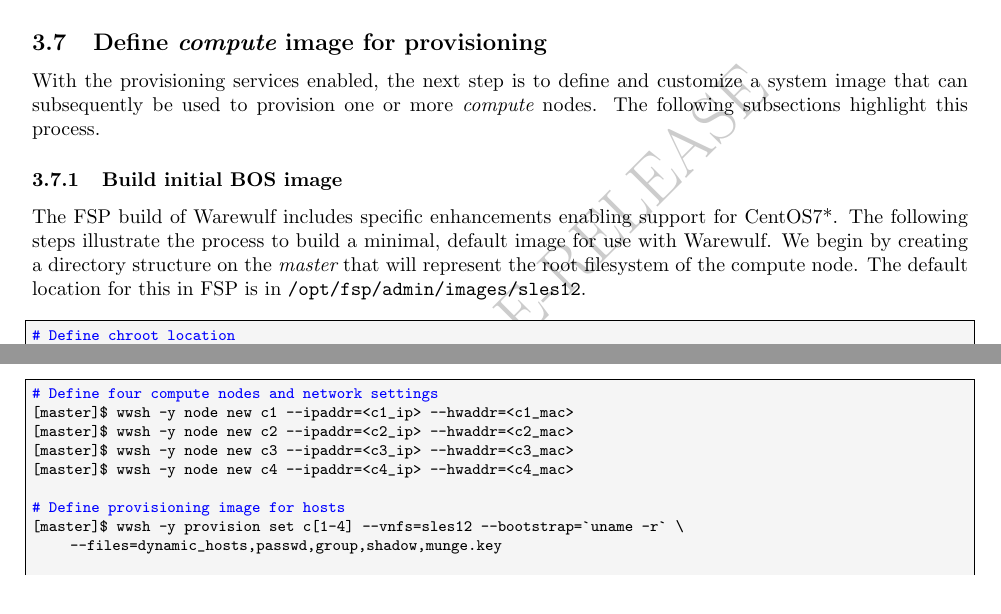
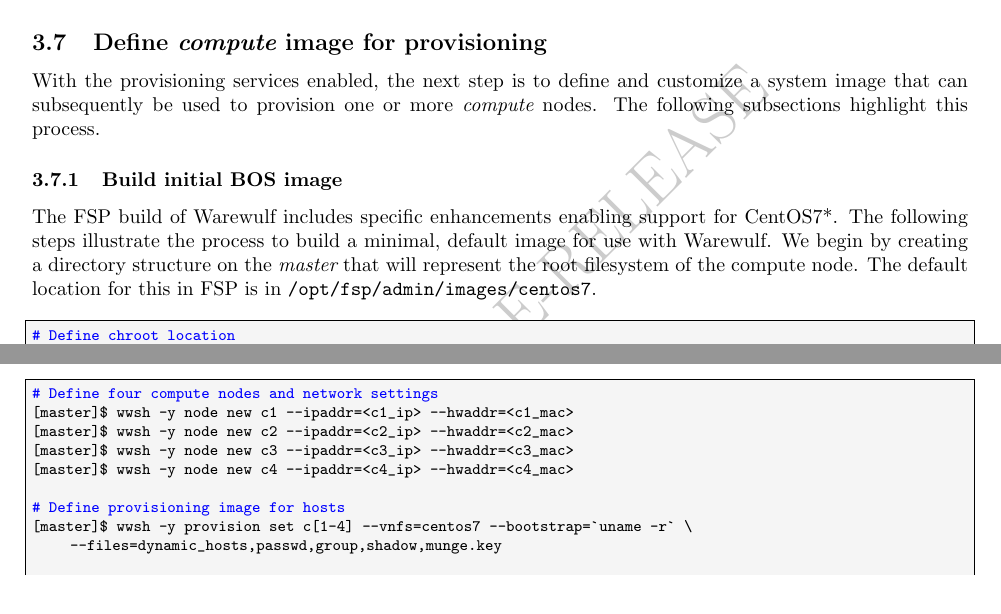
Before and after one commit to openhpc/ohpc, a LaTeX document (docs/recipes/install/centos7/vanilla/steps.tex): two parts of pages 8 and 13 of 17, joined at a grey line, cut so that both start at the same text. Compiled offline with pdfLaTeX; a LaTeX package or settings file that is missing is left out.

Commit message:
update sles-12 -> centos7

```diff
--- a/docs/recipes/install/centos7/vanilla/steps.tex
+++ b/docs/recipes/install/centos7/vanilla/steps.tex
@@ -297,7 +297,7 @@
 \baseOS{}. The following steps illustrate the process to build a minimal, default
 image for use with \Warewulf{}.  We begin by creating a directory structure on the
 {\em master} that will represent the root filesystem of the compute node. The
-default location for this in \FSP{} is in \texttt{/opt/fsp/admin/images/sles12}.
+default location for this in \FSP{} is in \texttt{/opt/fsp/admin/images/centos7}.
 
 % begin_fsp_run
 % fsp_validation_comment Create compute image for Warewulf
@@ -707,7 +707,7 @@
 [master]$ wwsh -y node new c4 --ipaddr=<c4_ip> --hwaddr=<c4_mac>
 
 # Define provisioning image for hosts
-[master]$ wwsh -y provision set c[1-4] --vnfs=sles12 --bootstrap=`uname -r` \
+[master]$ wwsh -y provision set c[1-4] --vnfs=centos7 --bootstrap=`uname -r` \
      --files=dynamic_hosts,passwd,group,shadow,munge.key
 
 # Optionally define IPoIB network settings (required if planning to mount Lustre* over IB)
```
Also changed, not shown: docs/recipes/install/centos7/vanilla/steps.tex (2 more changed lines).
